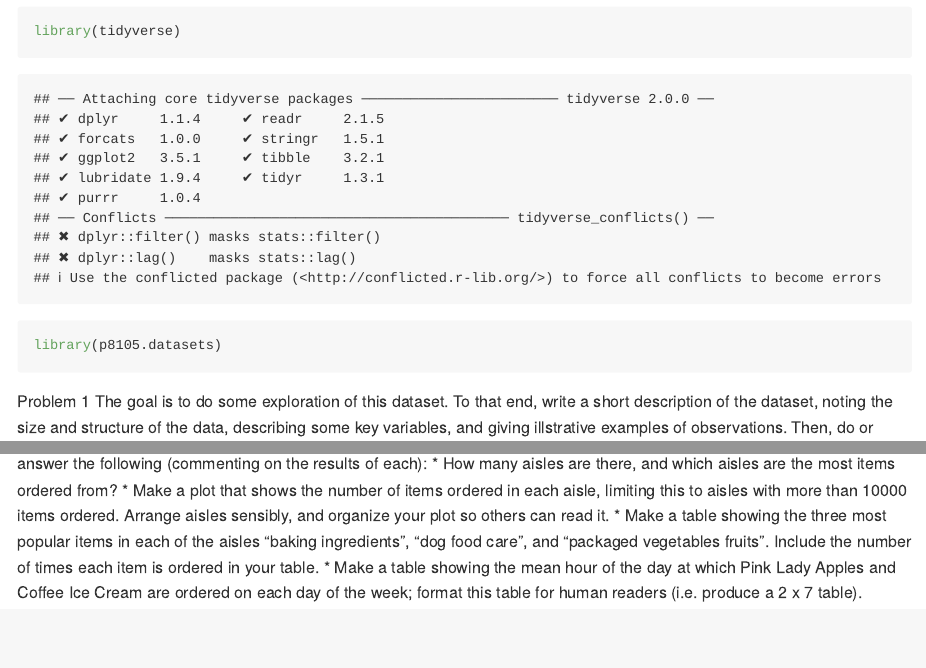
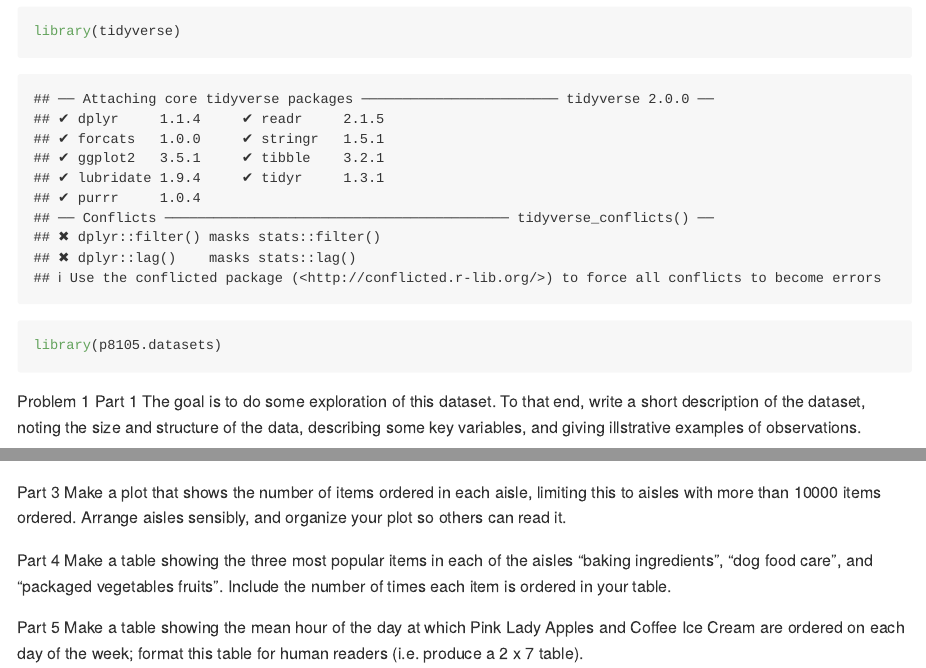
Before and after one commit to maryknoop/p8105_hw3_mk4022, an R Markdown document (p8105_hw3_mk4022.Rmd): the page in a window 1100 px wide, from 140 px down, and a second part further down, joined at a grey line. Rendered offline with R 4.5, knitr and Pandoc, with nearby package versions; some code elsewhere in the file could not run offline.

````diff
--- a/p8105_hw3_mk4022.Rmd
+++ b/p8105_hw3_mk4022.Rmd
@@ -15,11 +15,8 @@
 ```
 
 Problem 1
-The goal is to do some exploration of this dataset. To that end, write a short description of the dataset, noting the size and structure of the data, describing some key variables, and giving illstrative examples of observations. Then, do or answer the following (commenting on the results of each):
-* How many aisles are there, and which aisles are the most items ordered from?
-* Make a plot that shows the number of items ordered in each aisle, limiting this to aisles with more than 10000 items ordered. Arrange aisles sensibly, and organize your plot so others can read it.
-* Make a table showing the three most popular items in each of the aisles “baking ingredients”, “dog food care”, and “packaged vegetables fruits”. Include the number of times each item is ordered in your table.
-* Make a table showing the mean hour of the day at which Pink Lady Apples and Coffee Ice Cream are ordered on each day of the week; format this table for human readers (i.e. produce a 2 x 7 table).
+Part 1
+The goal is to do some exploration of this dataset. To that end, write a short description of the dataset, noting the size and structure of the data, describing some key variables, and giving illstrative examples of observations.
 
 ```{r}
 data ("instacart")
@@ -27,0 +31,8 @@
+Part 3
+Make a plot that shows the number of items ordered in each aisle, limiting this to aisles with more than 10000 items ordered. Arrange aisles sensibly, and organize your plot so others can read it.
+
+Part 4
+Make a table showing the three most popular items in each of the aisles “baking ingredients”, “dog food care”, and “packaged vegetables fruits”. Include the number of times each item is ordered in your table.
+
+Part 5
+Make a table showing the mean hour of the day at which Pink Lady Apples and Coffee Ice Cream are ordered on each day of the week; format this table for human readers (i.e. produce a 2 x 7 table).
````
Also changed, not shown: p8105_hw3_mk4022.md (added), p8105_hw3_mk4022.Rmd (6 more changed lines).
